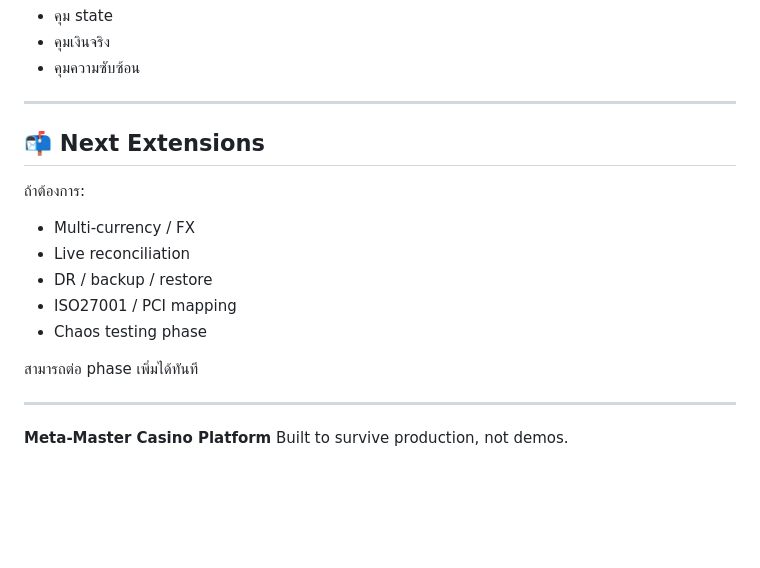
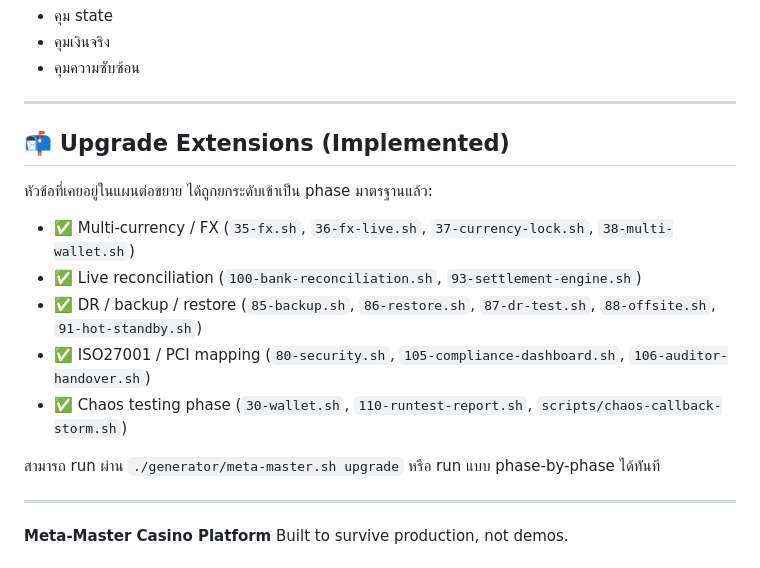
Before and after one commit to cvsz/zGaming, a Markdown page: README.md, the part around the change. Drawn GitHub-style; blank space fills up the shorter version.

Commit message:
docs: mark upgrade extensions as implemented phases

```diff
--- a/README.md
+++ b/README.md
@@ -435,17 +435,17 @@ Meta-Master ถูกออกแบบมาเพื่อ:
 
 ---
 
-## 📬 Next Extensions
+## 📬 Upgrade Extensions (Implemented)
 
-ถ้าต้องการ:
+หัวข้อที่เคยอยู่ในแผนต่อขยาย ได้ถูกยกระดับเข้าเป็น phase มาตรฐานแล้ว:
 
-* Multi-currency / FX
-* Live reconciliation
-* DR / backup / restore
-* ISO27001 / PCI mapping
-* Chaos testing phase
+* ✅ Multi-currency / FX (`35-fx.sh`, `36-fx-live.sh`, `37-currency-lock.sh`, `38-multi-wallet.sh`)
+* ✅ Live reconciliation (`100-bank-reconciliation.sh`, `93-settlement-engine.sh`)
+* ✅ DR / backup / restore (`85-backup.sh`, `86-restore.sh`, `87-dr-test.sh`, `88-offsite.sh`, `91-hot-standby.sh`)
+* ✅ ISO27001 / PCI mapping (`80-security.sh`, `105-compliance-dashboard.sh`, `106-auditor-handover.sh`)
+* ✅ Chaos testing phase (`30-wallet.sh`, `110-runtest-report.sh`, `scripts/chaos-callback-storm.sh`)
 
-สามารถต่อ phase เพิ่มได้ทันที
+สามารถ run ผ่าน `./generator/meta-master.sh upgrade` หรือ run แบบ phase-by-phase ได้ทันที
 
 ---
 
```
